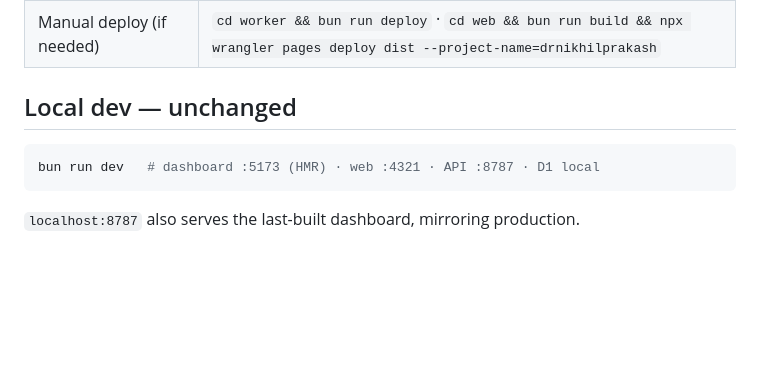
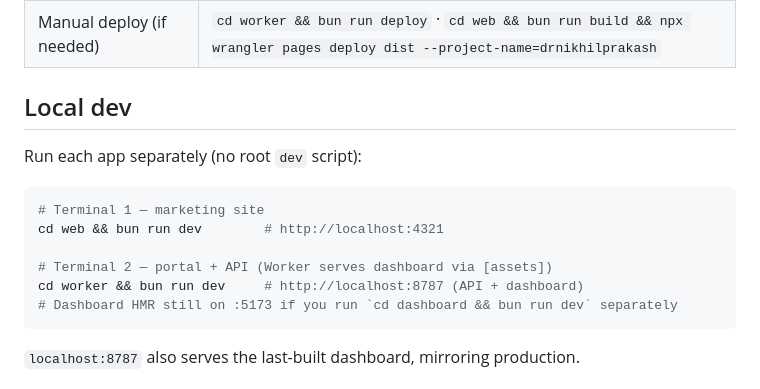
Before and after one commit to meamank/dr_nikhil_prakash_, a Markdown page: DEPLOY.md, the part around the change. GitHub-like rendering; blank space fills up the shorter version.

Commit message:
docs: update DEPLOY.md local dev for separate web/worker

````diff
--- a/DEPLOY.md
+++ b/DEPLOY.md
@@ -142,10 +142,17 @@ Just push to `main` — both projects deploy automatically.
 | Rollback Pages | Dashboard → `drnikhilprakash` → **Deployments** → **Rollback** |
 | Manual deploy (if needed) | `cd worker && bun run deploy` · `cd web && bun run build && npx wrangler pages deploy dist --project-name=drnikhilprakash` |
 
-## Local dev — unchanged
+## Local dev
+
+Run each app separately (no root `dev` script):
 
 ```bash
-bun run dev   # dashboard :5173 (HMR) · web :4321 · API :8787 · D1 local
+# Terminal 1 — marketing site
+cd web && bun run dev        # http://localhost:4321
+
+# Terminal 2 — portal + API (Worker serves dashboard via [assets])
+cd worker && bun run dev     # http://localhost:8787 (API + dashboard)
+# Dashboard HMR still on :5173 if you run `cd dashboard && bun run dev` separately
 ```
 
 `localhost:8787` also serves the last-built dashboard, mirroring production.
````
